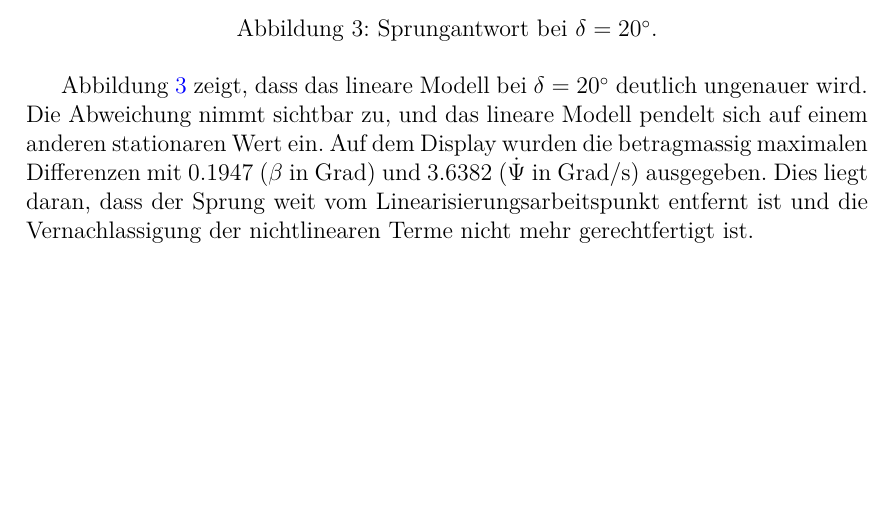
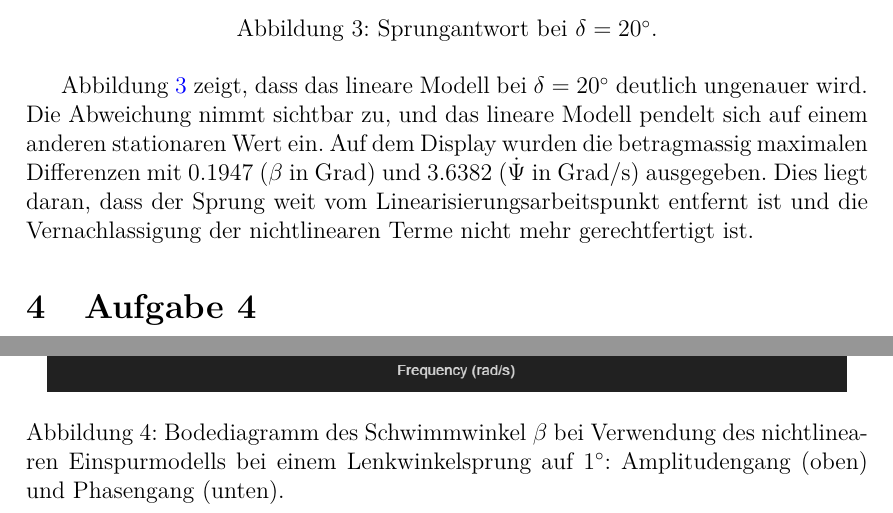
Before and after one commit to Carl-Angel-Galman/Simtech, a LaTeX document (main.tex, which reads sections/Aufgabe_4.tex): part of page 8 of 8 before the commit and two parts of pages 8 and 9 of 9 after it, the two joined at a grey line, cut so that both start at the same text, the shorter picture padded with empty space. Compiled offline with pdfLaTeX.

Commit message:
Aufgabe4 Diagramm

```diff
--- a/main.tex
+++ b/main.tex
@@ -105,6 +105,8 @@
     \section{Aufgabe 3}
     \input{sections/Aufgabe_3.tex}
 
+    \section{Aufgabe 4}
+    \input{sections/Aufgabe_4.tex}
 
 
 
--- /dev/null
+++ b/sections/Aufgabe_4.tex
@@ -0,0 +1,6 @@
+\begin{figure}[h]
+    \centering
+    \includegraphics[width=0.95\linewidth]{pictures/Aufgabe4Bode.png}
+    \caption{Bodediagramm des Schwimmwinkel $\beta$ bei Verwendung des nichtlinearen Einspurmodells bei einem Lenkwinkelsprung auf $1^\circ$: Amplitudengang (oben) und Phasengang (unten).}
+    \label{fig:aufgabe4bode}
+\end{figure}
```
Also changed, not shown: pictures/Aufgabe4Bode.png (added).
